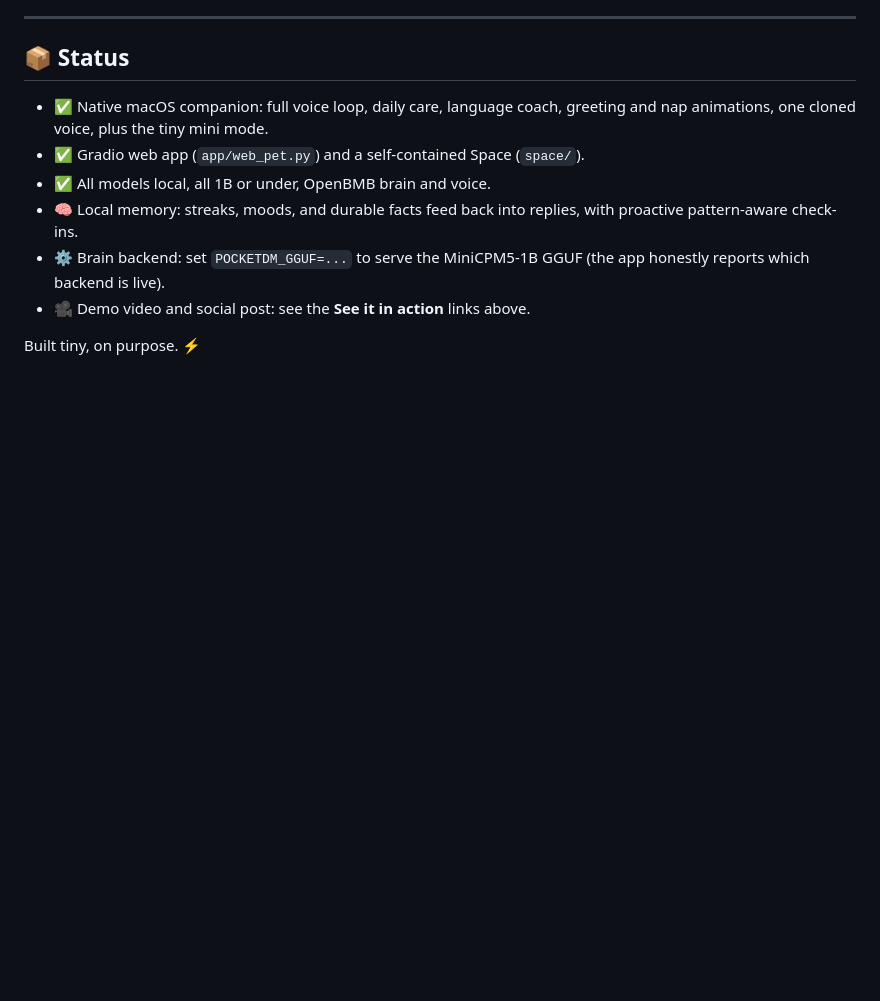
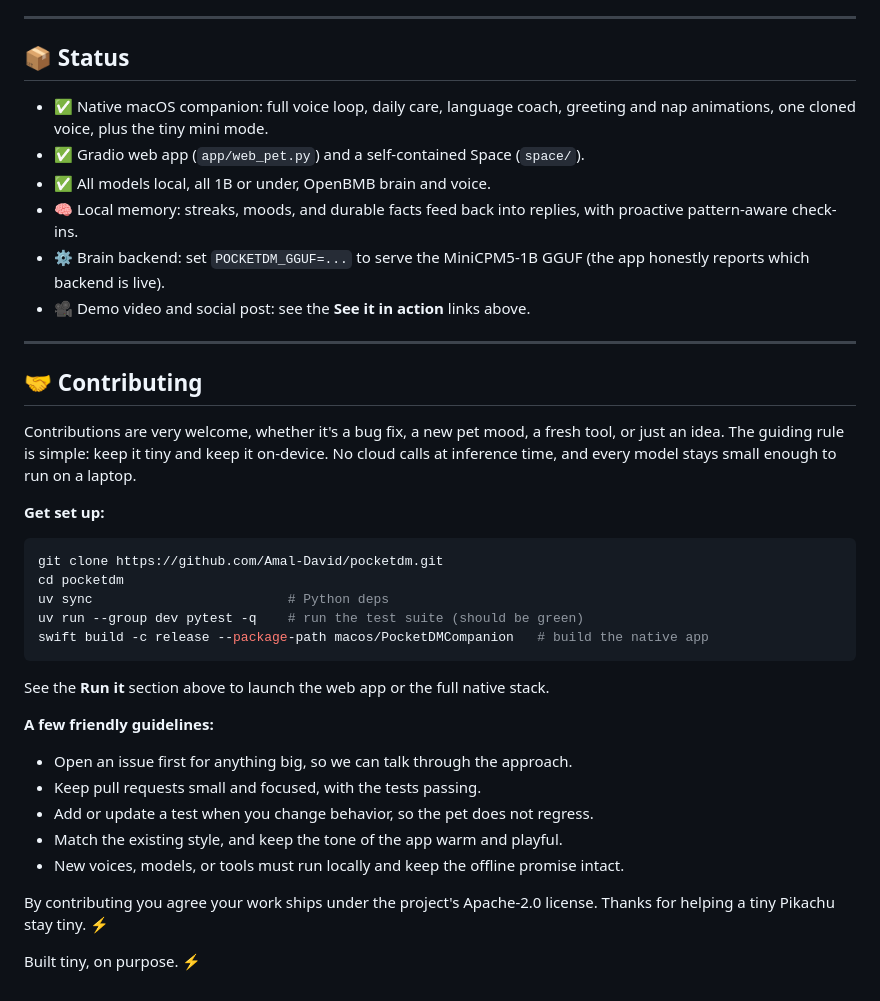
Before and after one commit to Amal-David/pocketdm, a Markdown page: README.md, the part around the change. Rendered like a GitHub page; blank space fills up the shorter version.

Commit message:
README: add a Contributing section
Co-Authored-By: Claude Opus 4.8 (1M context) <noreply@anthropic.com>

````diff
--- a/README.md
+++ b/README.md
@@ -133,4 +133,32 @@ Deterministic local facts (time, date, weather, pet state) get resolved *before*
 - ⚙️ Brain backend: set `POCKETDM_GGUF=...` to serve the MiniCPM5-1B GGUF (the app honestly reports which backend is live).
 - 🎥 Demo video and social post: see the **See it in action** links above.
 
+---
+
+## 🤝 Contributing
+
+Contributions are very welcome, whether it's a bug fix, a new pet mood, a fresh tool, or just an idea. The guiding rule is simple: keep it tiny and keep it on-device. No cloud calls at inference time, and every model stays small enough to run on a laptop.
+
+**Get set up:**
+
+```bash
+git clone https://github.com/Amal-David/pocketdm.git
+cd pocketdm
+uv sync                         # Python deps
+uv run --group dev pytest -q    # run the test suite (should be green)
+swift build -c release --package-path macos/PocketDMCompanion   # build the native app
+```
+
+See the **Run it** section above to launch the web app or the full native stack.
+
+**A few friendly guidelines:**
+
+- Open an issue first for anything big, so we can talk through the approach.
+- Keep pull requests small and focused, with the tests passing.
+- Add or update a test when you change behavior, so the pet does not regress.
+- Match the existing style, and keep the tone of the app warm and playful.
+- New voices, models, or tools must run locally and keep the offline promise intact.
+
+By contributing you agree your work ships under the project's Apache-2.0 license. Thanks for helping a tiny Pikachu stay tiny. ⚡
+
 Built tiny, on purpose. ⚡
````
